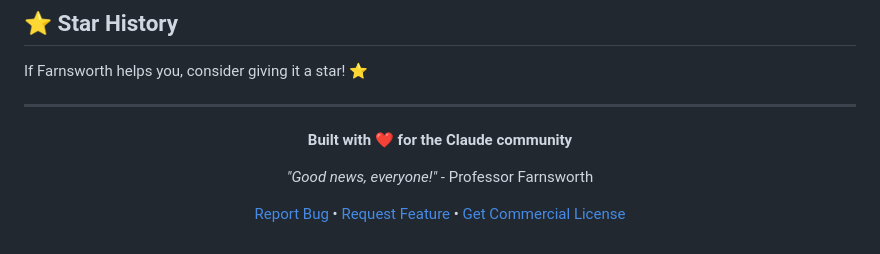
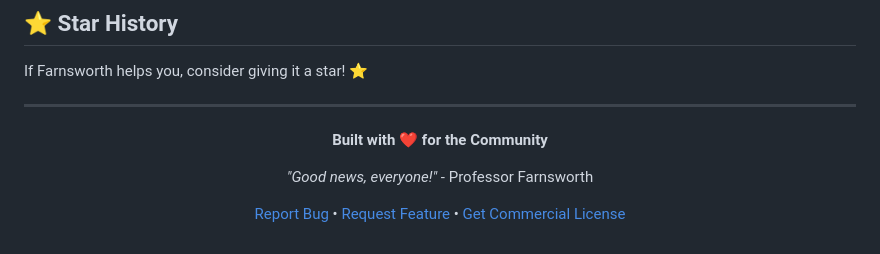
Before and after one commit to timowhite88/Farnsworth, a Markdown page: README.md, the part around the change. Drawn GitHub-style.

Commit message:
Docs: Privacy update - Remove Claude ref and expand Setup Guide prerequisites

```diff
--- a/README.md
+++ b/README.md
@@ -551,7 +551,7 @@ If Farnsworth helps you, consider giving it a star! ⭐
 
 <div align="center">
 
-**Built with ❤️ for the Claude community**
+**Built with ❤️ for the Community**
 
 *"Good news, everyone!"* - Professor Farnsworth
 
```
Also changed, not shown: docs/SETUP_GUIDE.md (+53 -94 lines).
